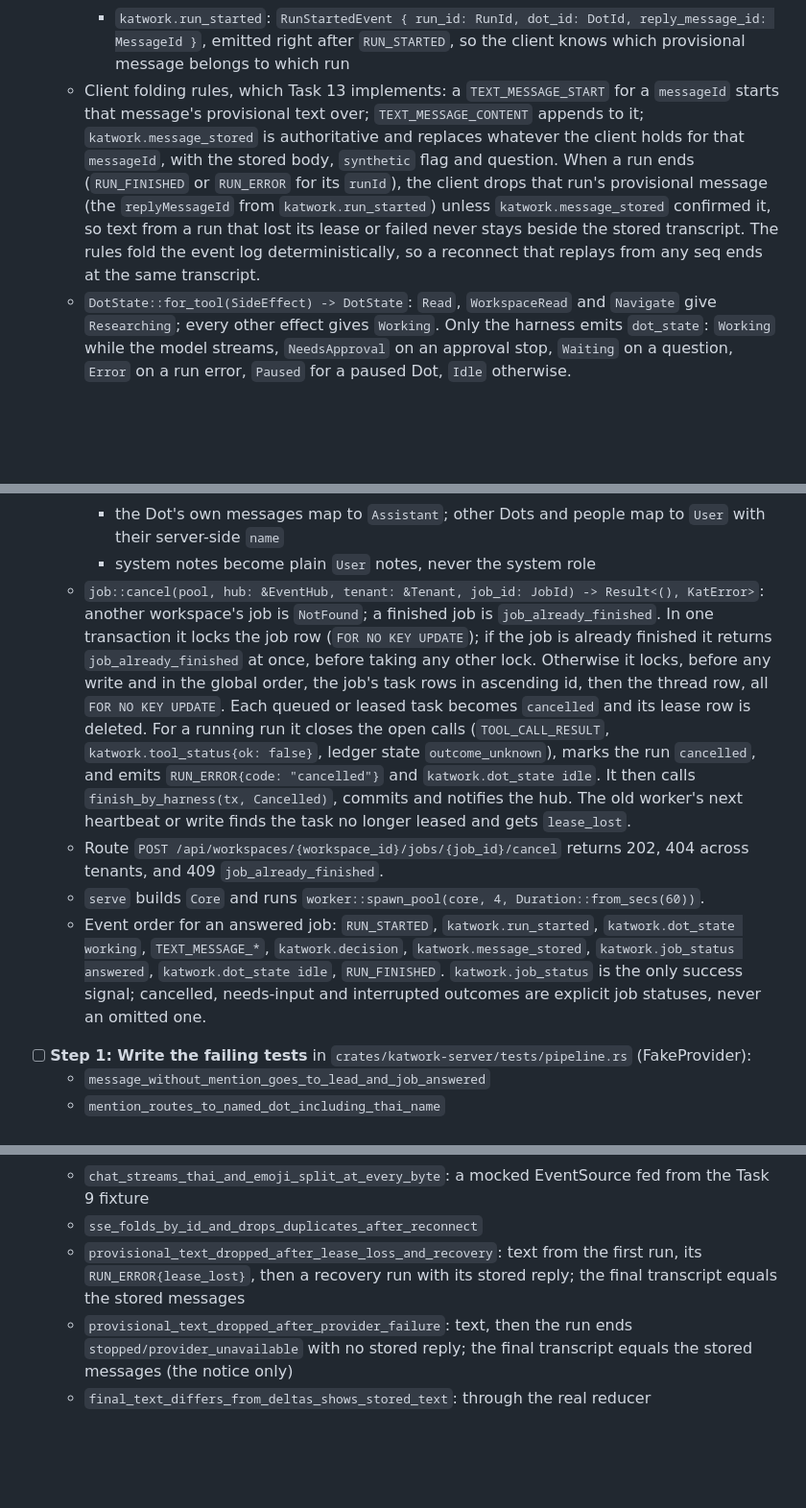
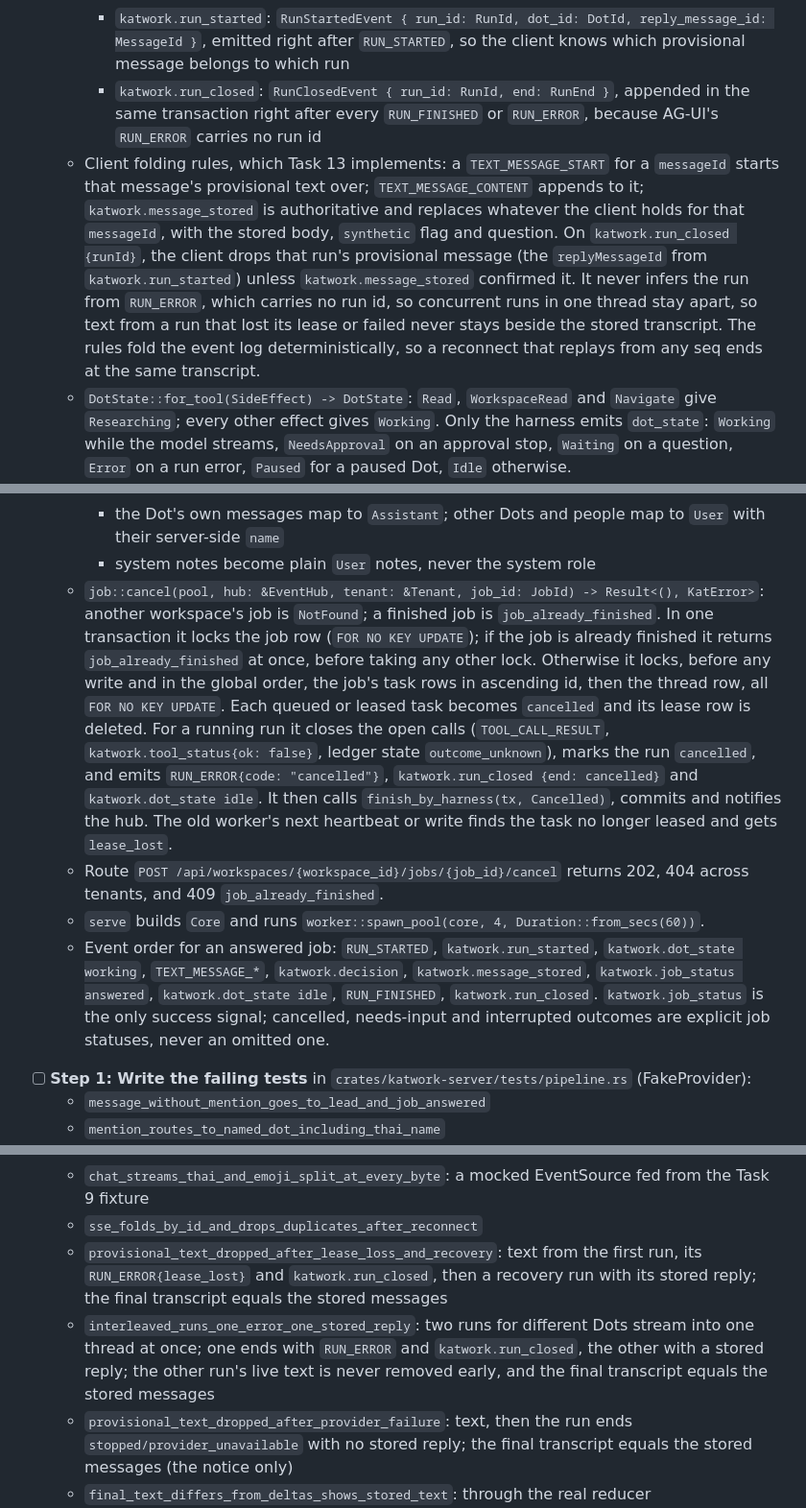
Before and after one commit to Minniesse/katwork, a Markdown page: docs/plans/2026-10-22-sp1-core-runtime.md, 3 parts joined by grey strips. Shown at 96% size. GitHub-like rendering; blank space fills up the shorter version.

```diff
--- a/docs/plans/2026-10-22-sp1-core-runtime.md
+++ b/docs/plans/2026-10-22-sp1-core-runtime.md
@@ -511,7 +511,8 @@ This task comes before Task 8, because the agent loop emits through `EventSink`.
     - `katwork.usage`: `UsageEvent { run_id: RunId, dot_id: DotId, model_call_id: ModelCallId, input: Option<u64>, output: Option<u64>, complete: bool }`
     - `katwork.message_stored`: `MessageStoredEvent { message_id: MessageId, author: Author, body: String, synthetic: bool, question: Option<Question> }`, emitted once a message is committed
     - `katwork.run_started`: `RunStartedEvent { run_id: RunId, dot_id: DotId, reply_message_id: MessageId }`, emitted right after `RUN_STARTED`, so the client knows which provisional message belongs to which run
-  - Client folding rules, which Task 13 implements: a `TEXT_MESSAGE_START` for a `messageId` starts that message's provisional text over; `TEXT_MESSAGE_CONTENT` appends to it; `katwork.message_stored` is authoritative and replaces whatever the client holds for that `messageId`, with the stored body, `synthetic` flag and question. When a run ends (`RUN_FINISHED` or `RUN_ERROR` for its `runId`), the client drops that run's provisional message (the `replyMessageId` from `katwork.run_started`) unless `katwork.message_stored` confirmed it, so text from a run that lost its lease or failed never stays beside the stored transcript. The rules fold the event log deterministically, so a reconnect that replays from any seq ends at the same transcript.
+    - `katwork.run_closed`: `RunClosedEvent { run_id: RunId, end: RunEnd }`, appended in the same transaction right after every `RUN_FINISHED` or `RUN_ERROR`, because AG-UI's `RUN_ERROR` carries no run id
+  - Client folding rules, which Task 13 implements: a `TEXT_MESSAGE_START` for a `messageId` starts that message's provisional text over; `TEXT_MESSAGE_CONTENT` appends to it; `katwork.message_stored` is authoritative and replaces whatever the client holds for that `messageId`, with the stored body, `synthetic` flag and question. On `katwork.run_closed {runId}`, the client drops that run's provisional message (the `replyMessageId` from `katwork.run_started`) unless `katwork.message_stored` confirmed it. It never infers the run from `RUN_ERROR`, which carries no run id, so concurrent runs in one thread stay apart, so text from a run that lost its lease or failed never stays beside the stored transcript. The rules fold the event log deterministically, so a reconnect that replays from any seq ends at the same transcript.
   - `DotState::for_tool(SideEffect) -> DotState`: `Read`, `WorkspaceRead` and `Navigate` give `Researching`; every other effect gives `Working`. Only the harness emits `dot_state`: `Working` while the model streams, `NeedsApproval` on an approval stop, `Waiting` on a question, `Error` on a run error, `Paused` for a paused Dot, `Idle` otherwise.
   - `log::append(tx: &mut Transaction<'_, Postgres>, workspace_id: WorkspaceId, thread_id: ThreadId, run_id: Option<RunId>, e: &AgUiEvent) -> Result<EventSeq, KatError>`: runs `UPDATE threads SET last_event_seq = last_event_seq + 1 WHERE id = $1 RETURNING last_event_seq` and then the insert, inside the caller's transaction, so appenders serialize per thread. The `UPDATE` takes the thread lock; a caller that also needs job or task locks has taken them already, and one that needs the Dot row takes it afterwards (global lock order).
   - `log::since(pool, &Tenant, ThreadId, after: EventSeq) -> Result<Vec<(EventSeq, AgUiEvent)>, KatError>`
@@ -823,10 +824,10 @@ This task comes before Task 8, because the agent loop emits through `EventSink`.
     - the newest messages up to `budget_chars` (24,000); the latest user message is always kept whole, and the number of cut messages is recorded
     - the Dot's own messages map to `Assistant`; other Dots and people map to `User` with their server-side `name`
     - system notes become plain `User` notes, never the system role
-  - `job::cancel(pool, hub: &EventHub, tenant: &Tenant, job_id: JobId) -> Result<(), KatError>`: another workspace's job is `NotFound`; a finished job is `job_already_finished`. In one transaction it locks the job row (`FOR NO KEY UPDATE`); if the job is already finished it returns `job_already_finished` at once, before taking any other lock. Otherwise it locks, before any write and in the global order, the job's task rows in ascending id, then the thread row, all `FOR NO KEY UPDATE`. Each queued or leased task becomes `cancelled` and its lease row is deleted. For a running run it closes the open calls (`TOOL_CALL_RESULT`, `katwork.tool_status{ok: false}`, ledger state `outcome_unknown`), marks the run `cancelled`, and emits `RUN_ERROR{code: "cancelled"}` and `katwork.dot_state idle`. It then calls `finish_by_harness(tx, Cancelled)`, commits and notifies the hub. The old worker's next heartbeat or write finds the task no longer leased and gets `lease_lost`.
+  - `job::cancel(pool, hub: &EventHub, tenant: &Tenant, job_id: JobId) -> Result<(), KatError>`: another workspace's job is `NotFound`; a finished job is `job_already_finished`. In one transaction it locks the job row (`FOR NO KEY UPDATE`); if the job is already finished it returns `job_already_finished` at once, before taking any other lock. Otherwise it locks, before any write and in the global order, the job's task rows in ascending id, then the thread row, all `FOR NO KEY UPDATE`. Each queued or leased task becomes `cancelled` and its lease row is deleted. For a running run it closes the open calls (`TOOL_CALL_RESULT`, `katwork.tool_status{ok: false}`, ledger state `outcome_unknown`), marks the run `cancelled`, and emits `RUN_ERROR{code: "cancelled"}`, `katwork.run_closed {end: cancelled}` and `katwork.dot_state idle`. It then calls `finish_by_harness(tx, Cancelled)`, commits and notifies the hub. The old worker's next heartbeat or write finds the task no longer leased and gets `lease_lost`.
   - Route `POST /api/workspaces/{workspace_id}/jobs/{job_id}/cancel` returns 202, 404 across tenants, and 409 `job_already_finished`.
   - `serve` builds `Core` and runs `worker::spawn_pool(core, 4, Duration::from_secs(60))`.
-  - Event order for an answered job: `RUN_STARTED`, `katwork.run_started`, `katwork.dot_state working`, `TEXT_MESSAGE_*`, `katwork.decision`, `katwork.message_stored`, `katwork.job_status answered`, `katwork.dot_state idle`, `RUN_FINISHED`. `katwork.job_status` is the only success signal; cancelled, needs-input and interrupted outcomes are explicit job statuses, never an omitted one.
+  - Event order for an answered job: `RUN_STARTED`, `katwork.run_started`, `katwork.dot_state working`, `TEXT_MESSAGE_*`, `katwork.decision`, `katwork.message_stored`, `katwork.job_status answered`, `katwork.dot_state idle`, `RUN_FINISHED`, `katwork.run_closed`. `katwork.job_status` is the only success signal; cancelled, needs-input and interrupted outcomes are explicit job statuses, never an omitted one.
 
 - [ ] **Step 1: Write the failing tests** in `crates/katwork-server/tests/pipeline.rs` (FakeProvider):
   - `message_without_mention_goes_to_lead_and_job_answered`
@@ -889,7 +890,8 @@ This task comes before Task 8, because the agent loop emits through `EventSink`.
   - `chat_streams_deltas_into_one_bubble`: a mocked EventSource with 3 deltas gives 1 bubble with the concatenated text
   - `chat_streams_thai_and_emoji_split_at_every_byte`: a mocked EventSource fed from the Task 9 fixture
   - `sse_folds_by_id_and_drops_duplicates_after_reconnect`
-  - `provisional_text_dropped_after_lease_loss_and_recovery`: text from the first run, its `RUN_ERROR{lease_lost}`, then a recovery run with its stored reply; the final transcript equals the stored messages
+  - `provisional_text_dropped_after_lease_loss_and_recovery`: text from the first run, its `RUN_ERROR{lease_lost}` and `katwork.run_closed`, then a recovery run with its stored reply; the final transcript equals the stored messages
+  - `interleaved_runs_one_error_one_stored_reply`: two runs for different Dots stream into one thread at once; one ends with `RUN_ERROR` and `katwork.run_closed`, the other with a stored reply; the other run's live text is never removed early, and the final transcript equals the stored messages
   - `provisional_text_dropped_after_provider_failure`: text, then the run ends `stopped/provider_unavailable` with no stored reply; the final transcript equals the stored messages (the notice only)
   - `final_text_differs_from_deltas_shows_stored_text`: through the real reducer
   - `new_turn_start_resets_provisional_text`
```
Also changed, not shown: other parts of docs/plans/2026-10-22-sp1-core-runtime.md (+4 -4 lines).
